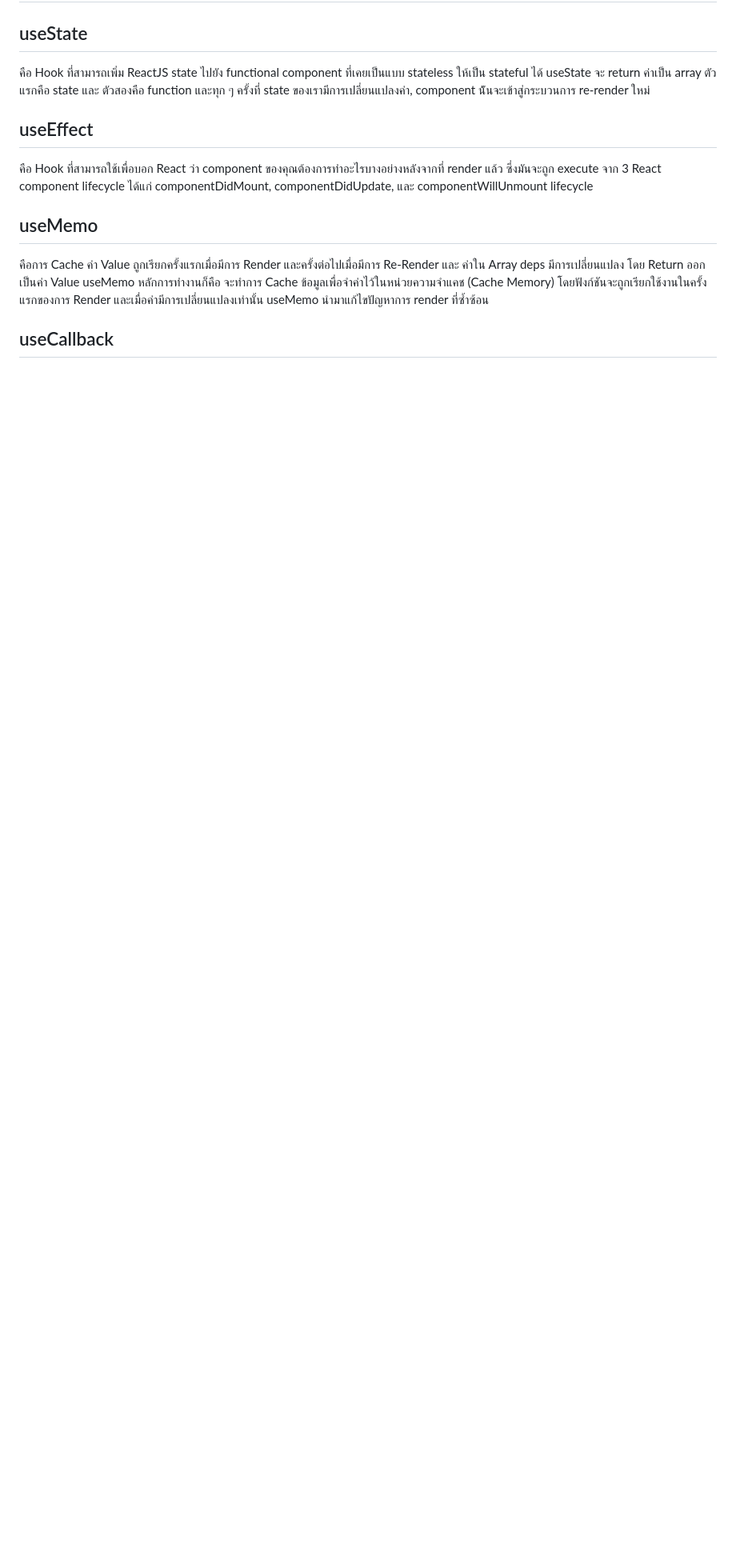
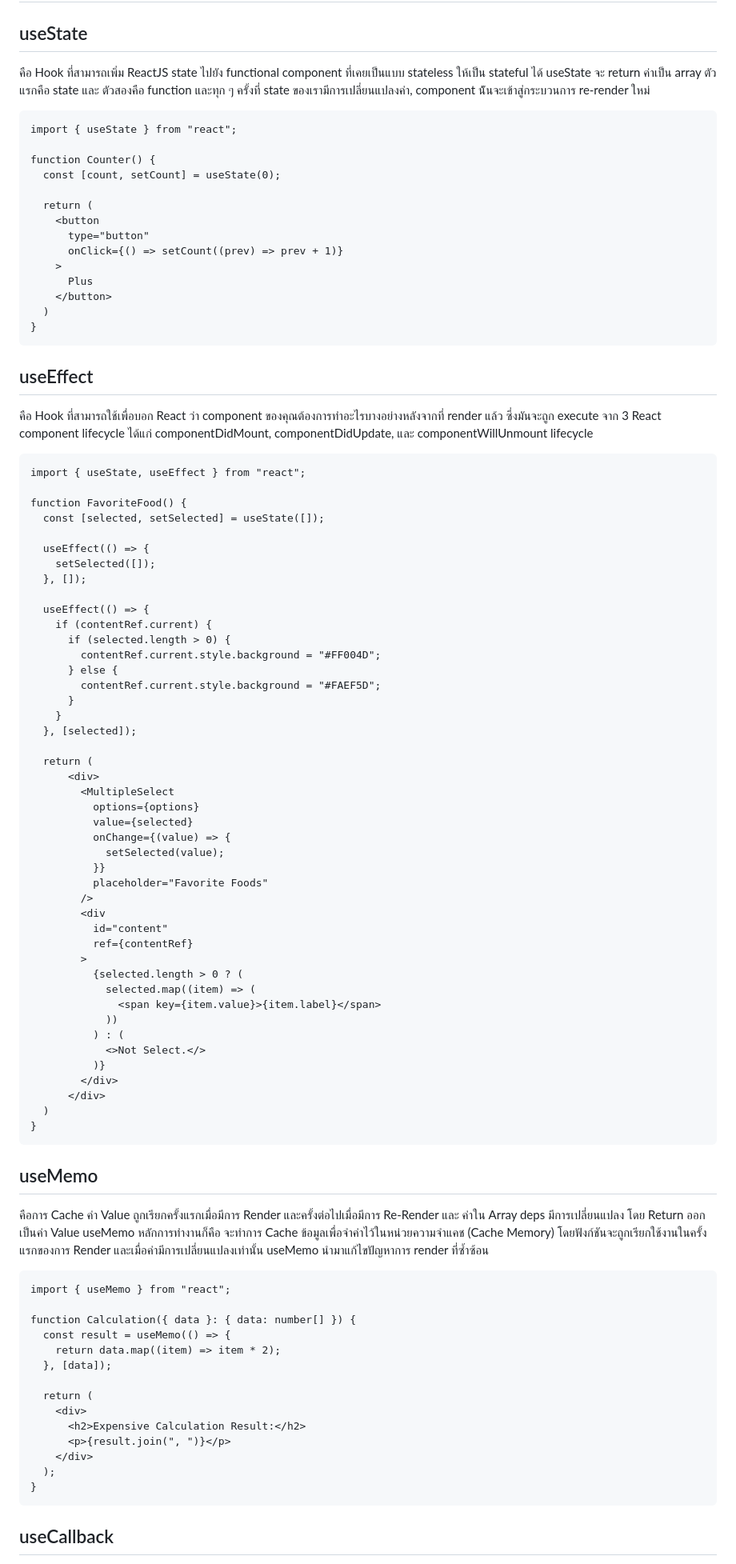
Before and after one commit to nanSennalabs/react-hooks-mini-example, a Markdown page: README.md, the part around the change printed below. Shown: that part at 80% size. Drawn GitHub-style; blank space fills up the shorter version.

````diff
--- a/README.md
+++ b/README.md
@@ -20,15 +20,96 @@ React Hooks เป็นฟีเจอร์ใน React 16.8 เพื่อ
 คือ Hook ที่สามารถเพิ่ม ReactJS state ไปยัง functional component ที่เคยเป็นแบบ stateless ให้เป็น stateful ได้ useState จะ return ค่าเป็น array ตัวแรกคือ state และ ตัวสองคือ function
 และทุก ๆ ครั้งที่ state ของเรามีการเปลี่ยนแปลงค่า, component น้ันจะเข้าสู่กระบวนการ re-render ใหม่
 
+```
+import { useState } from "react";
+
+function Counter() {
+  const [count, setCount] = useState(0);
+
+  return (
+    <button
+      type="button"
+      onClick={() => setCount((prev) => prev + 1)}
+    >
+      Plus
+    </button>
+  )
+}
+```
+
 ## useEffect
 
 คือ Hook ที่สามารถใช้เพื่อบอก React ว่า component ของคุณต้องการทำอะไรบางอย่างหลังจากที่ render แล้ว ซึ่งมันจะถูก execute จาก 3 React component lifecycle ได้แก่ componentDidMount, componentDidUpdate, และ componentWillUnmount lifecycle
+
+```
+import { useState, useEffect } from "react";
+
+function FavoriteFood() {
+  const [selected, setSelected] = useState([]);
+
+  useEffect(() => {
+    setSelected([]);
+  }, []);
+
+  useEffect(() => {
+    if (contentRef.current) {
+      if (selected.length > 0) {
+        contentRef.current.style.background = "#FF004D";
+      } else {
+        contentRef.current.style.background = "#FAEF5D";
+      }
+    }
+  }, [selected]);
+
+  return (
+      <div>
+        <MultipleSelect
+          options={options}
+          value={selected}
+          onChange={(value) => {
+            setSelected(value);
+          }}
+          placeholder="Favorite Foods"
+        />
+        <div
+          id="content"
+          ref={contentRef}
+        >
+          {selected.length > 0 ? (
+            selected.map((item) => (
+              <span key={item.value}>{item.label}</span>
+            ))
+          ) : (
+            <>Not Select.</>
+          )}
+        </div>
+      </div>
+  )
+}
+```
 
 ## useMemo
 
 คือการ Cache ค่า Value ถูกเรียกครั้งแรกเมื่อมีการ Render และครั้งต่อไปเมื่อมีการ Re-Render และ ค่าใน Array deps มีการเปลี่ยนแปลง โดย Return ออกเป็นค่า Value
 useMemo หลักการทำงานก็คือ จะทำการ Cache ข้อมูลเพื่อจำค่าไว้ในหน่วยความจำแคช (Cache Memory) โดยฟังก์ชันจะถูกเรียกใช้งานในครั้งแรกของการ Render และเมื่อค่ามีการเปลี่ยนแปลงเท่านั้น useMemo นำมาแก้ไขปัญหาการ render ที่ซ้ำซ้อน
 
+```
+import { useMemo } from "react";
+
+function Calculation({ data }: { data: number[] }) {
+  const result = useMemo(() => {
+    return data.map((item) => item * 2);
+  }, [data]);
+
+  return (
+    <div>
+      <h2>Expensive Calculation Result:</h2>
+      <p>{result.join(", ")}</p>
+    </div>
+  );
+}
+```
+
 ## useCallback
 
  คือการ Cache Function ไม่ จะถูกเรียกครั้งแรกเมื่อมีการ Render โดยจะถูกเรียกก็ต่อเมื่อสั่ง Call ฟังก์ชัน และ ค่าใน Array deps มีการเปลี่ยนแปลง โดย Return ออกเป็น Function
````
Also changed, not shown: other parts of README.md (+139 -0 lines).
